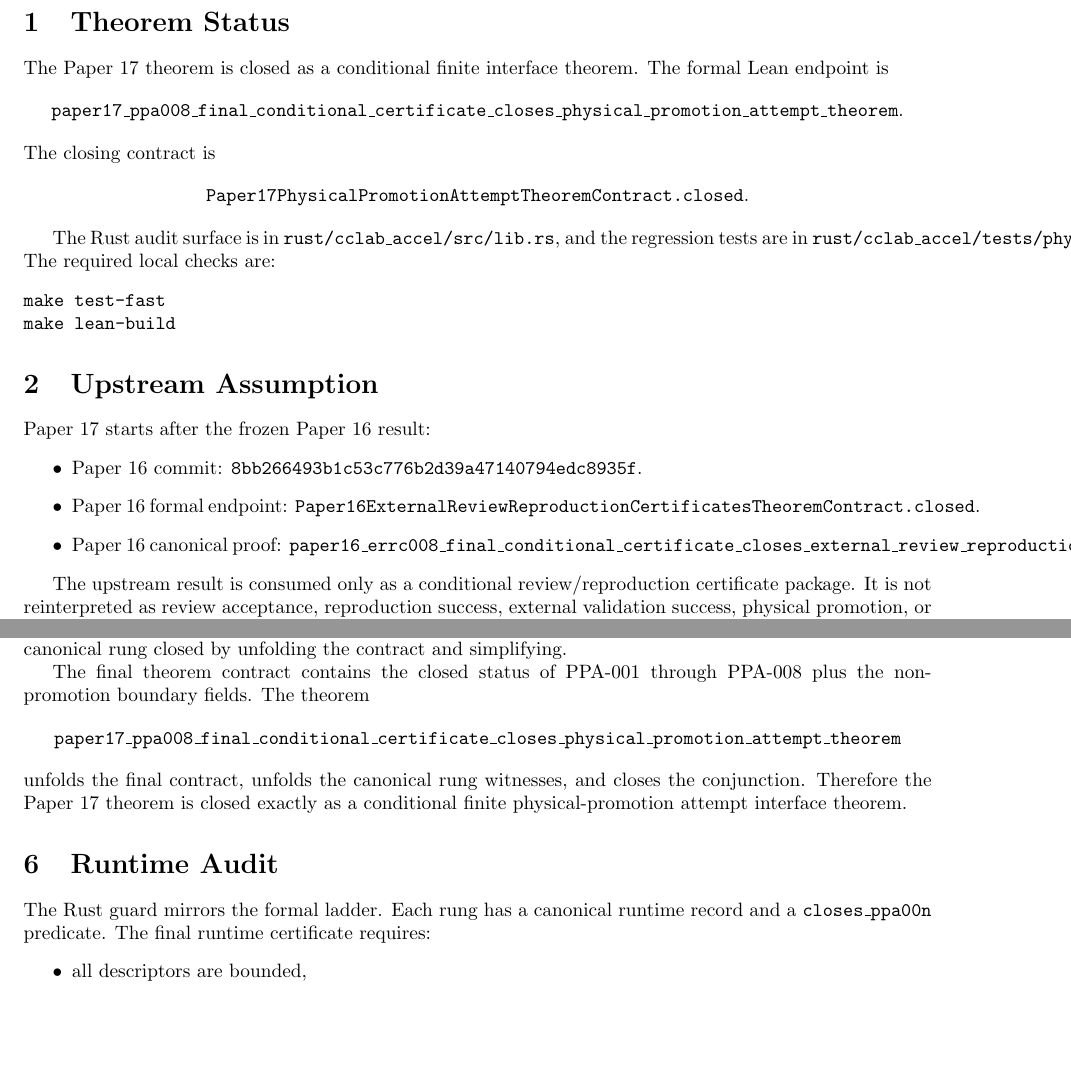
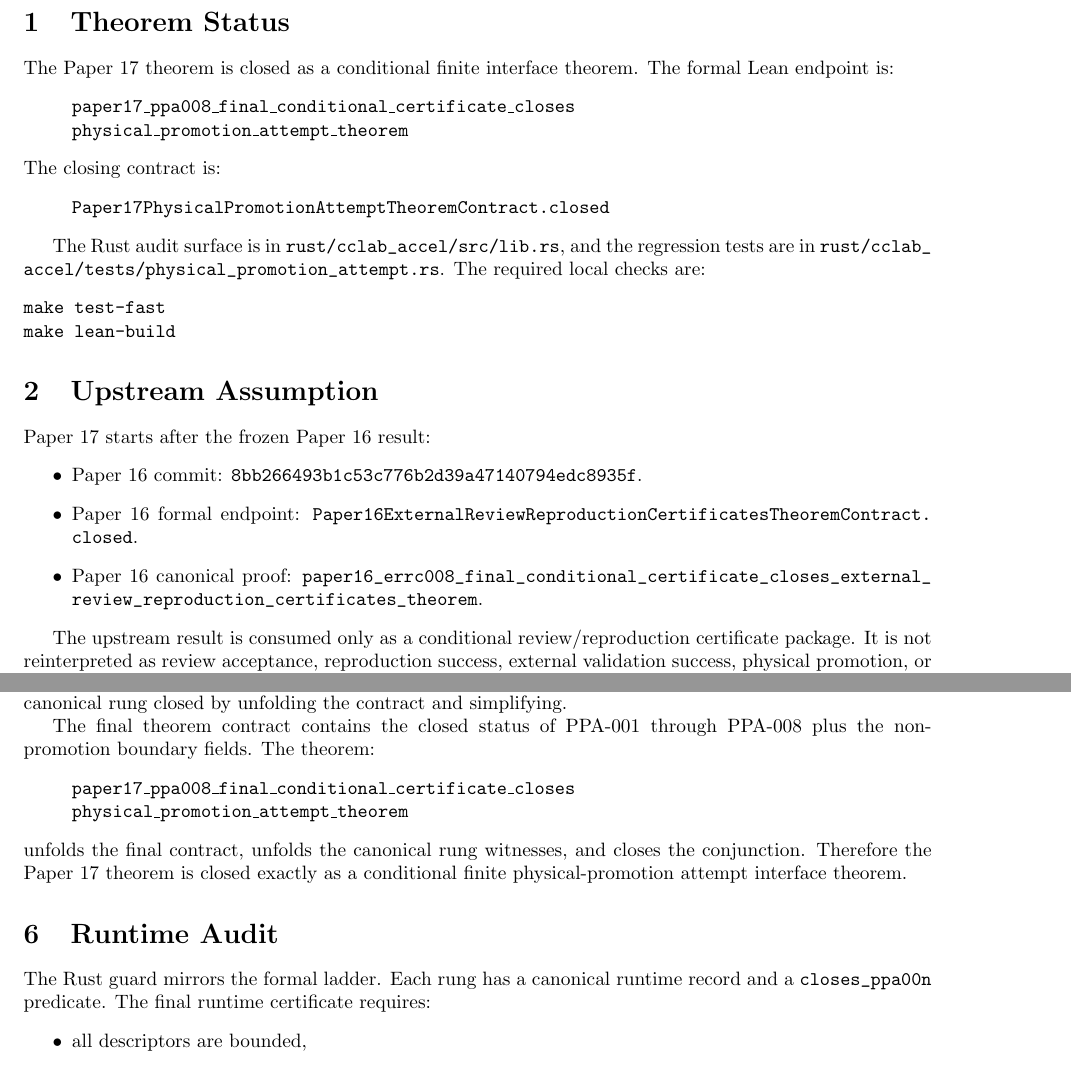
Before and after one commit to Unified-Field-Theory-Research/physical-promotion-attempt-from-finite-capacity-causal-networks, a LaTeX paper (GPD/publication/physical-promotion-attempt-theorem/manuscript/physical_promotion_attempt_theorem.tex): two parts of pages 1 and 3 of 4 before the commit and two parts of pages 1 and 3 of 5 after it, joined at a grey line, cut so that both start at the same text, the shorter picture padded with empty space. Compiled offline with pdfLaTeX.

Commit message:
paper: add generated paper 17 pdf

```diff
--- a/GPD/publication/physical-promotion-attempt-theorem/manuscript/physical_promotion_attempt_theorem.tex
+++ b/GPD/publication/physical-promotion-attempt-theorem/manuscript/physical_promotion_attempt_theorem.tex
@@ -1,6 +1,8 @@
 \documentclass{article}
 \usepackage[margin=1in]{geometry}
+\usepackage{url}
 \usepackage{hyperref}
+\urlstyle{tt}
 
 \title{Physical Promotion Attempt From Finite-Capacity Causal Networks}
 \author{Abraham Greenman}
@@ -26,18 +28,19 @@ falsification success, physical nature realization, or a unified field theory.
 \section{Theorem Status}
 
 The Paper 17 theorem is closed as a conditional finite interface theorem. The
-formal Lean endpoint is
-\[
-\texttt{paper17\_ppa008\_final\_conditional\_certificate\_closes\_physical\_promotion\_attempt\_theorem}.
-\]
-The closing contract is
-\[
-\texttt{Paper17PhysicalPromotionAttemptTheoremContract.closed}.
-\]
+formal Lean endpoint is:
+\begin{quote}
+\texttt{paper17\_ppa008\_final\_conditional\_certificate\_closes}\\
+\texttt{physical\_promotion\_attempt\_theorem}
+\end{quote}
+The closing contract is:
+\begin{quote}
+\path{Paper17PhysicalPromotionAttemptTheoremContract.closed}
+\end{quote}
 
-The Rust audit surface is in \texttt{rust/cclab\_accel/src/lib.rs}, and the
+The Rust audit surface is in \path{rust/cclab_accel/src/lib.rs}, and the
 regression tests are in
-\texttt{rust/cclab\_accel/tests/physical\_promotion\_attempt.rs}. The
+\path{rust/cclab_accel/tests/physical_promotion_attempt.rs}. The
 required local checks are:
 \begin{verbatim}
 make test-fast
@@ -49,11 +52,11 @@ make lean-build
 Paper 17 starts after the frozen Paper 16 result:
 \begin{itemize}
 \item Paper 16 commit:
-\texttt{8bb266493b1c53c776b2d39a47140794edc8935f}.
+\path{8bb266493b1c53c776b2d39a47140794edc8935f}.
 \item Paper 16 formal endpoint:
-\texttt{Paper16ExternalReviewReproductionCertificatesTheoremContract.closed}.
+\path{Paper16ExternalReviewReproductionCertificatesTheoremContract.closed}.
 \item Paper 16 canonical proof:
-\texttt{paper16\_errc008\_final\_conditional\_certificate\_closes\_external\_review\_reproduction\_certificates\_theorem}.
+\path{paper16_errc008_final_conditional_certificate_closes_external_review_reproduction_certificates_theorem}.
 \end{itemize}
 
 The upstream result is consumed only as a conditional review/reproduction
@@ -163,10 +166,11 @@ corresponding boundedness, compatibility, audit, or no-claim witness. Lean then
 proves each canonical rung closed by unfolding the contract and simplifying.
 
 The final theorem contract contains the closed status of PPA-001 through
-PPA-008 plus the non-promotion boundary fields. The theorem
-\[
-\texttt{paper17\_ppa008\_final\_conditional\_certificate\_closes\_physical\_promotion\_attempt\_theorem}
-\]
+PPA-008 plus the non-promotion boundary fields. The theorem:
+\begin{quote}
+\texttt{paper17\_ppa008\_final\_conditional\_certificate\_closes}\\
+\texttt{physical\_promotion\_attempt\_theorem}
+\end{quote}
 unfolds the final contract, unfolds the canonical rung witnesses, and closes
 the conjunction. Therefore the Paper 17 theorem is closed exactly as a
 conditional finite physical-promotion attempt interface theorem.
```
Also changed, not shown: GPD/publication/physical-promotion-attempt-theorem/manuscript/physical_promotion_attempt_theorem.pdf (added), GPD/publication/physical-promotion-attempt-theorem/manuscript/physical_promotion_attempt_theorem.tex (12 more changed lines), 2 other files.
